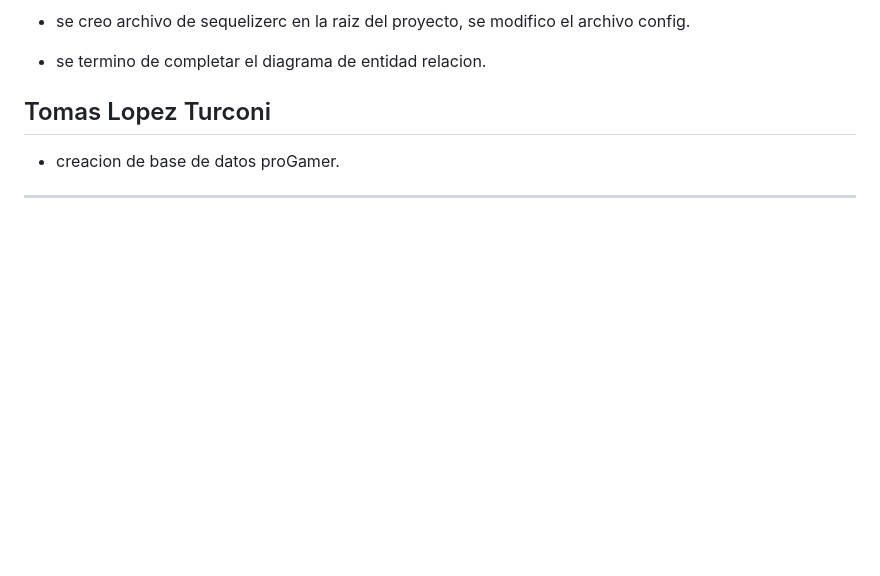
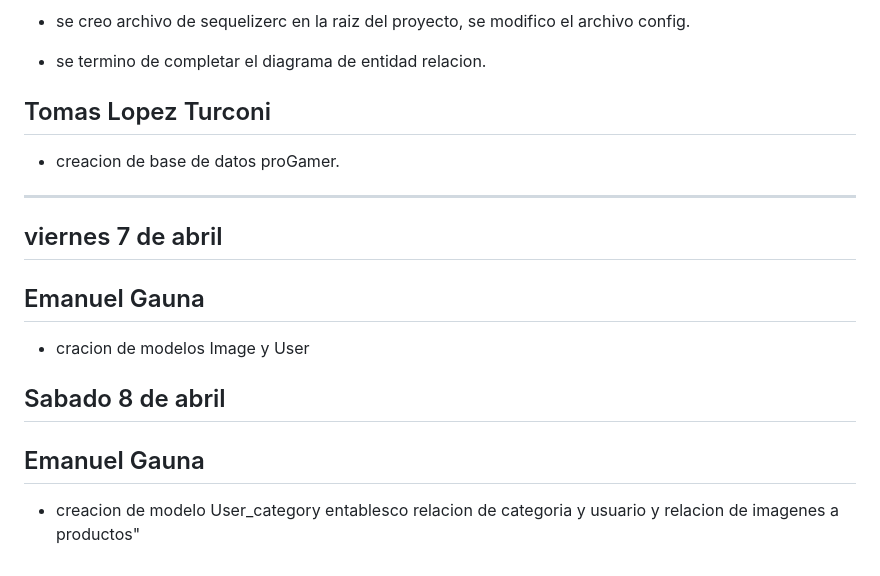
Before and after one commit to LuqueJuanManuel/Grupo_10_ProGamer, a Markdown page: daily.md, the part around the change. GitHub-like rendering; blank space fills up the shorter version.

Commit message:
actualizacion de daily.md con los registros del dia

```diff
--- a/daily.md
+++ b/daily.md
@@ -271,3 +271,15 @@ Tuve algunos problemas en la vista y la tuve qe cambiar un poco.
 - creacion de base de datos proGamer.
 
 *********************************************************************************************************
+## viernes 7 de abril
+
+## Emanuel Gauna
+
+- cracion de modelos Image y User
+
+
+## Sabado 8 de abril
+
+## Emanuel Gauna
+
+- creacion de modelo User_category entablesco relacion de categoria y usuario y relacion de imagenes a productos"
```
